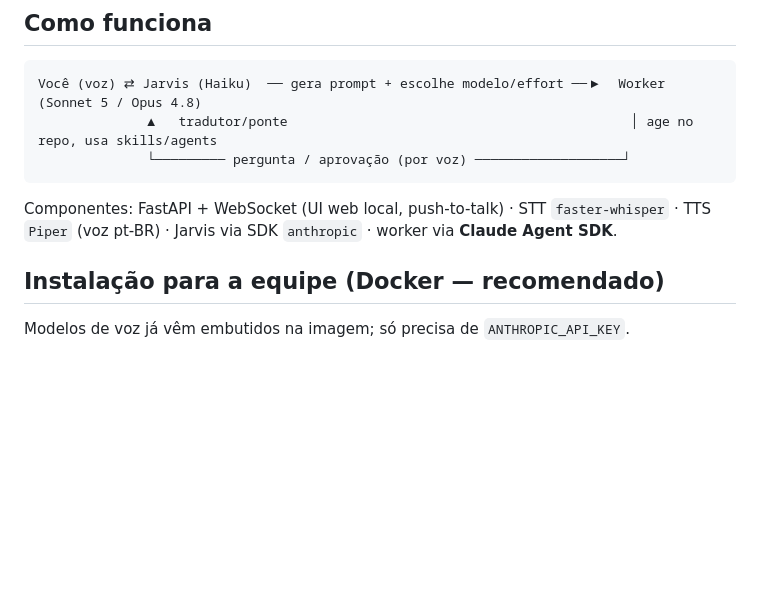
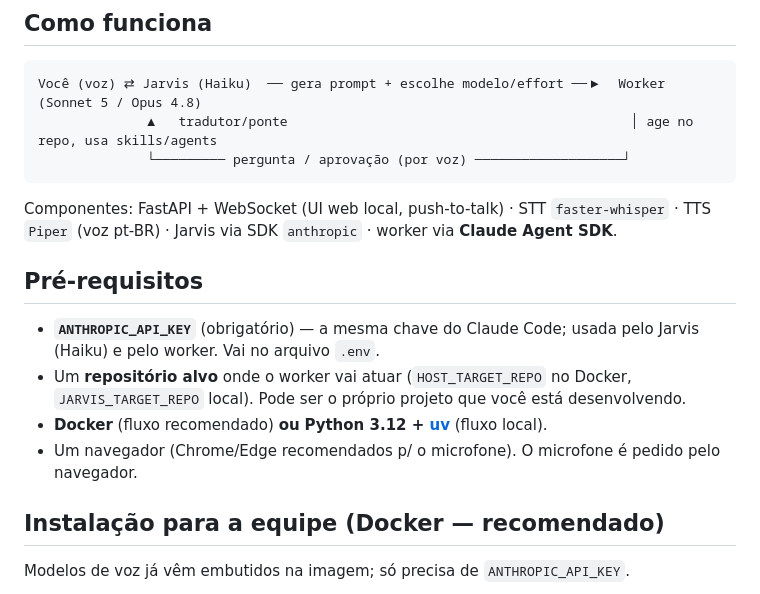
Before and after one commit to JotaEspig/jarvis, a Markdown page: README.md, the part around the change. Drawn GitHub-style; blank space fills up the shorter version.

Commit message:
README: seção de pré-requisitos (chave, repo alvo, runtime)
Co-Authored-By: Claude Opus 4.8 (1M context) <noreply@anthropic.com>

```diff
--- a/README.md
+++ b/README.md
@@ -19,6 +19,15 @@ Você (voz) ⇄ Jarvis (Haiku)  ── gera prompt + escolhe modelo/effort ─
 
 Componentes: FastAPI + WebSocket (UI web local, push-to-talk) · STT `faster-whisper` · TTS `Piper`
 (voz pt-BR) · Jarvis via SDK `anthropic` · worker via **Claude Agent SDK**.
+
+## Pré-requisitos
+
+- **`ANTHROPIC_API_KEY`** (obrigatório) — a mesma chave do Claude Code; usada pelo Jarvis (Haiku) e
+  pelo worker. Vai no arquivo `.env`.
+- Um **repositório alvo** onde o worker vai atuar (`HOST_TARGET_REPO` no Docker, `JARVIS_TARGET_REPO`
+  local). Pode ser o próprio projeto que você está desenvolvendo.
+- **Docker** (fluxo recomendado) **ou** **Python 3.12 + [uv](https://docs.astral.sh/uv/)** (fluxo local).
+- Um navegador (Chrome/Edge recomendados p/ o microfone). O microfone é pedido pelo navegador.
 
 ## Instalação para a equipe (Docker — recomendado)
 
```
